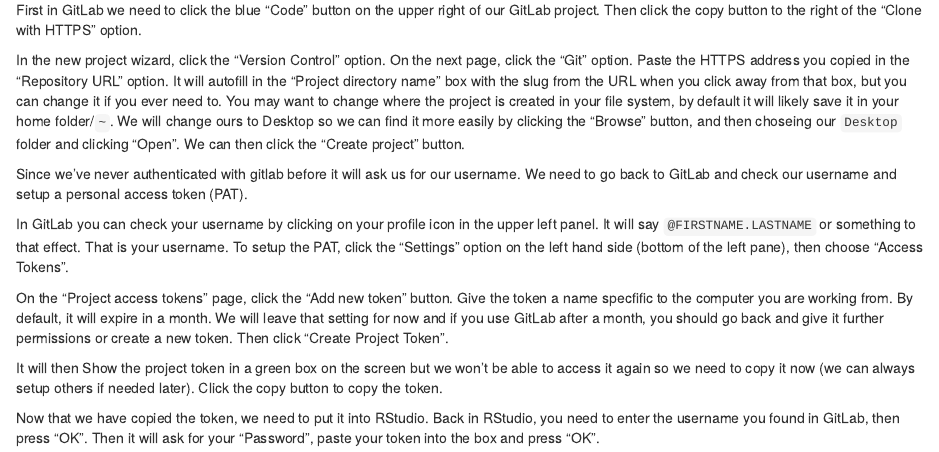
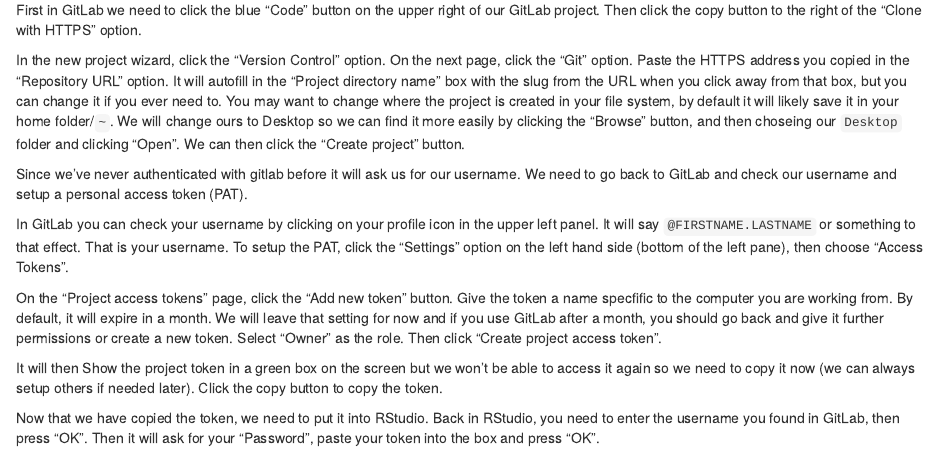
Before and after one commit to UW-Madison-DataScience/R-gitlab-lesson, an R Markdown document (episodes/git.Rmd): the page in a window 1100 px wide, from 720 px down. Rendered offline with R 4.5, knitr and Pandoc, with nearby package versions.

Commit message:
fixing issue with token gen

```diff
--- a/episodes/git.Rmd
+++ b/episodes/git.Rmd
@@ -92,7 +92,8 @@
 
 On the "Project access tokens" page, click the "Add new token" button. Give the token a name specfific to the computer you are working from.
 By default, it will expire in a month.  We will leave that setting for now and if you use GitLab after a month, you should go back and give it further permissions or create a new token.
-Then click "Create Project Token".
+Select "Owner" as the role.
+Then click "Create project access token".
 
 It will then Show the project token in a green box on the screen but we won't be able to access it again so we need to copy it now (we can always setup others if needed later).
 Click the copy button to copy the token.
```
